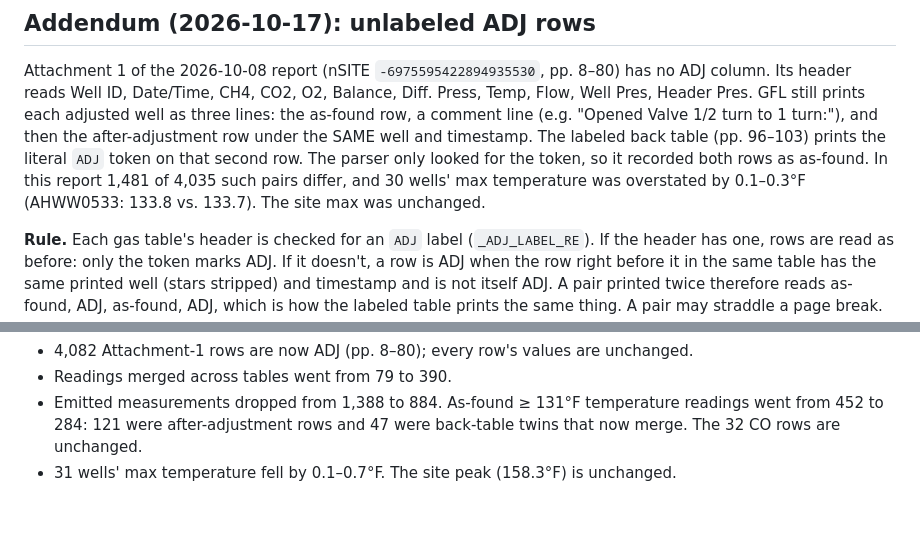
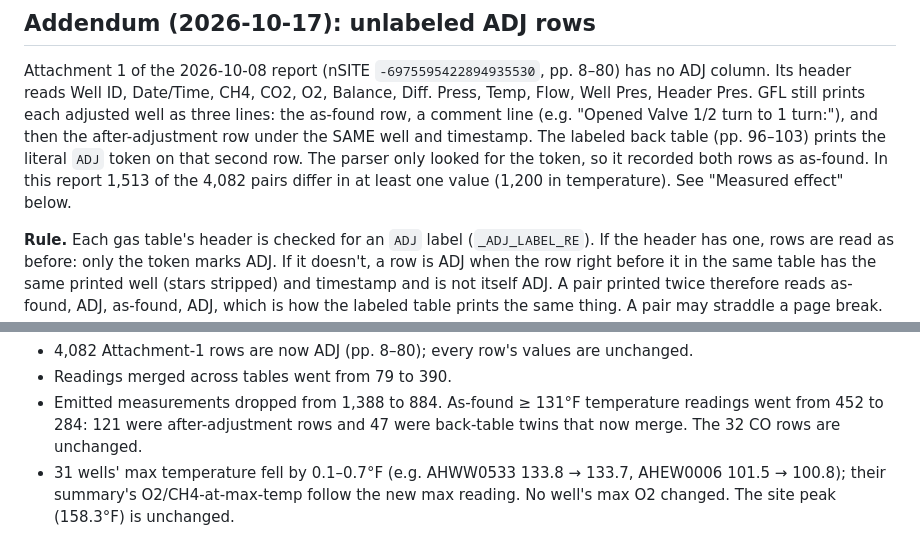
Before and after one commit to tkunst/arbor-hills-monitor, a Markdown page: docs/decisions/005-woi-table-extraction.md, 2 parts joined by grey strips. Rendered like a GitHub page; blank space fills up the shorter version.

Commit message:
ADR 005 addendum: use the measured pair counts; note max O2 is unchanged
Co-Authored-By: Claude Opus 5.5 (1M context) <noreply@anthropic.com>

```diff
--- a/docs/decisions/005-woi-table-extraction.md
+++ b/docs/decisions/005-woi-table-extraction.md
@@ -254,9 +254,8 @@ well as three lines: the as-found row, a comment line (e.g. "Opened Valve 1/2
 turn to 1 turn:"), and then the after-adjustment row under the SAME well and
 timestamp. The labeled back table (pp. 96–103) prints the literal `ADJ` token on
 that second row. The parser only looked for the token, so it recorded both rows
-as as-found. In this report 1,481 of 4,035 such pairs differ, and 30 wells' max
-temperature was overstated by 0.1–0.3°F (AHWW0533: 133.8 vs. 133.7). The site
-max was unchanged.
+as as-found. In this report 1,513 of the 4,082 pairs differ in at least one
+value (1,200 in temperature). See "Measured effect" below.
 
 **Rule.** Each gas table's header is checked for an `ADJ` label
 (`_ADJ_LABEL_RE`). If the header has one, rows are read as before: only the
@@ -293,5 +292,6 @@ measurements. In the 2026-10-08 report:
 - Emitted measurements dropped from 1,388 to 884. As-found ≥ 131°F temperature
   readings went from 452 to 284: 121 were after-adjustment rows and 47 were
   back-table twins that now merge. The 32 CO rows are unchanged.
-- 31 wells' max temperature fell by 0.1–0.7°F. The site peak (158.3°F) is
-  unchanged.
+- 31 wells' max temperature fell by 0.1–0.7°F (e.g. AHWW0533 133.8 → 133.7,
+  AHEW0006 101.5 → 100.8); their summary's O2/CH4-at-max-temp follow the new
+  max reading. No well's max O2 changed. The site peak (158.3°F) is unchanged.
```
